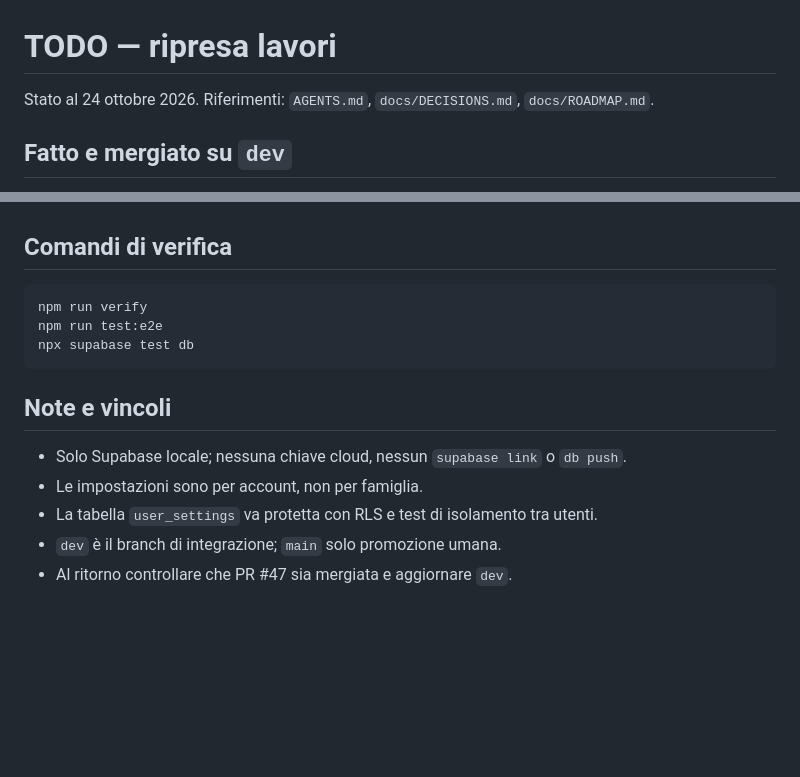
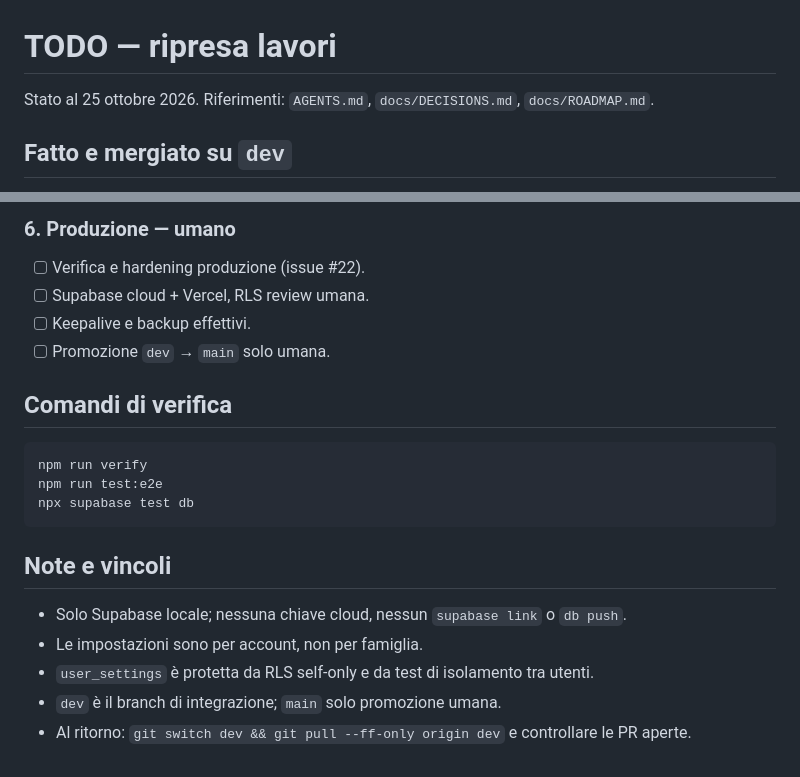
Before and after one commit to sartosartofam/spesa, a Markdown page: docs/TODO.md, 2 parts joined by grey strips. Rendered like a GitHub page; blank space fills up the shorter version.

```diff
--- a/docs/TODO.md
+++ b/docs/TODO.md
@@ -1,6 +1,6 @@
 # TODO — ripresa lavori
 
-Stato al 24 ottobre 2026. Riferimenti: `AGENTS.md`, `docs/DECISIONS.md`, `docs/ROADMAP.md`.
+Stato al 25 ottobre 2026. Riferimenti: `AGENTS.md`, `docs/DECISIONS.md`, `docs/ROADMAP.md`.
 
 ## Fatto e mergiato su `dev`
 
@@ -77,3 +54,9 @@ Obiettivo: le impostazioni seguono l’account, non il dispositivo, e non sono c
+### 6. Produzione — umano
+
+- [ ] Verifica e hardening produzione (issue #22).
+- [ ] Supabase cloud + Vercel, RLS review umana.
+- [ ] Keepalive e backup effettivi.
+- [ ] Promozione `dev` → `main` solo umana.
 
 ## Comandi di verifica
 
@@ -87,6 +70,6 @@ npx supabase test db
 
 - Solo Supabase locale; nessuna chiave cloud, nessun `supabase link` o `db push`.
 - Le impostazioni sono per account, non per famiglia.
-- La tabella `user_settings` va protetta con RLS e test di isolamento tra utenti.
+- `user_settings` è protetta da RLS self-only e da test di isolamento tra utenti.
 - `dev` è il branch di integrazione; `main` solo promozione umana.
-- Al ritorno controllare che PR #47 sia mergiata e aggiornare `dev`.
+- Al ritorno: `git switch dev && git pull --ff-only origin dev` e controllare le PR aperte.
```
Also changed, not shown: other parts of docs/TODO.md (+30 -53 lines).
